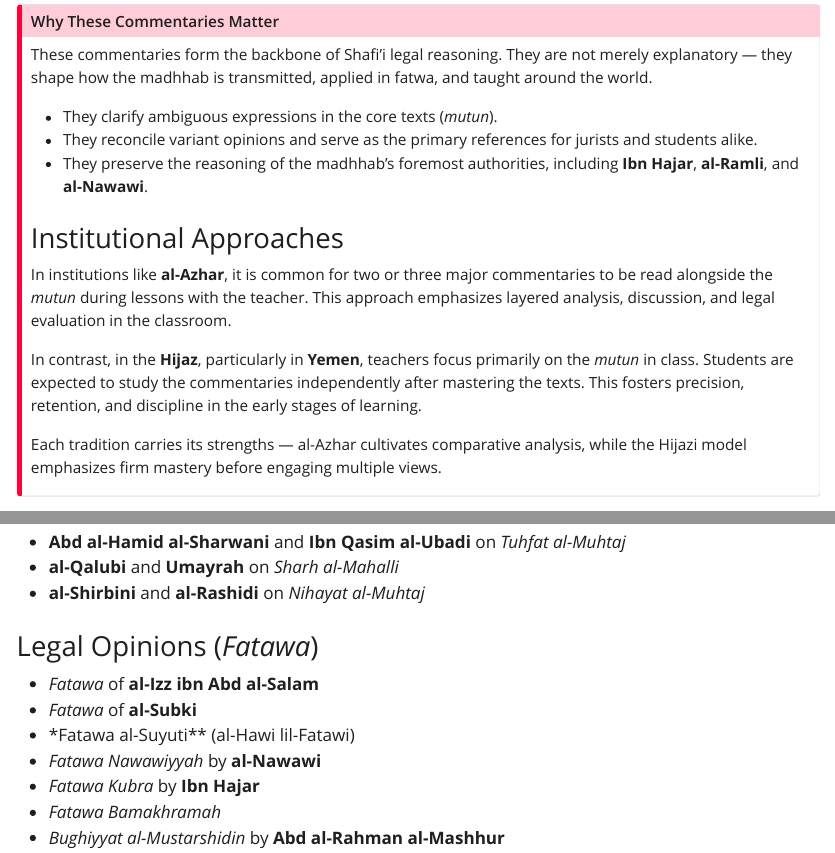
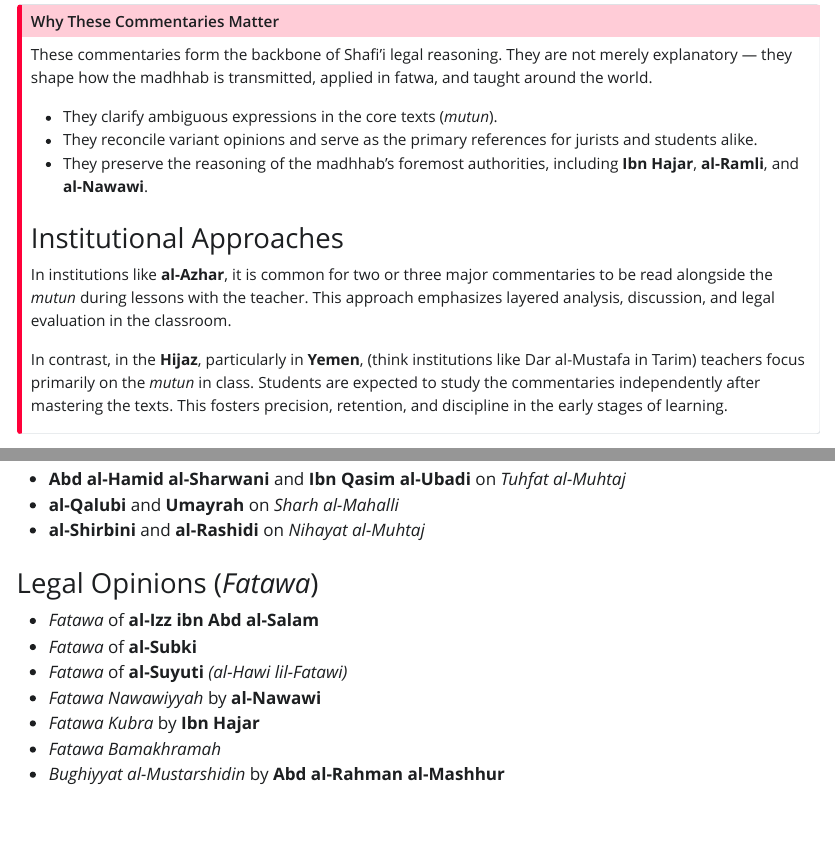
Before and after one commit to LisanProject/FiqhalManhaji, a Quarto document (Content/_sec_Books.qmd): the page in a window 1100 px wide, from 840 px down, and a second part further down, joined at a grey line. The pictures show the output file Content/_sec_Books.html that the author committed with the source, opened offline; Quarto's library style sheets are replaced by a plain one without menus.

Commit message:
Update: Link

```diff
--- a/Content/_sec_Books.qmd
+++ b/Content/_sec_Books.qmd
@@ -43,10 +43,7 @@
 
 In institutions like **al-Azhar**, it is common for two or three major commentaries to be read alongside the *mutun* during lessons with the teacher. This approach emphasizes layered analysis, discussion, and legal evaluation in the classroom.
 
-In contrast, in the **Hijaz**, particularly in **Yemen**, teachers focus primarily on the *mutun* in class. Students are expected to study the commentaries independently after mastering the texts. This fosters precision, retention, and discipline in the early stages of learning.
-
-Each tradition carries its strengths — al-Azhar cultivates comparative analysis, while the Hijazi model emphasizes firm mastery before engaging multiple views.
-
+In contrast, in the **Hijaz**, particularly in **Yemen**, (think institutions like Dar al-Mustafa in Tarim) teachers focus primarily on the *mutun* in class. Students are expected to study the commentaries independently after mastering the texts. This fosters precision, retention, and discipline in the early stages of learning.
 :::
 
 ### Supercommentaries (*Hawashi*)
@@ -79,7 +76,7 @@
 
 - *Fatawa* of **al-Izz ibn Abd al-Salam**
 - *Fatawa* of **al-Subki**
-- *Fatawa al-Suyuti* (al-Hawi lil-Fatawi)
+- *Fatawa* of **al-Suyuti** *(al-Hawi lil-Fatawi)*
 - *Fatawa Nawawiyyah* by **al-Nawawi**
 - *Fatawa Kubra* by **Ibn Hajar**
 - *Fatawa Bamakhramah*
```
Also changed, not shown: Content/_sec_Phases.qmd (+1 -1 lines), Content/_sec_Books.html, Content/_sec_Phases.html, course-material.tex, docs/search.json, 1 other file.
